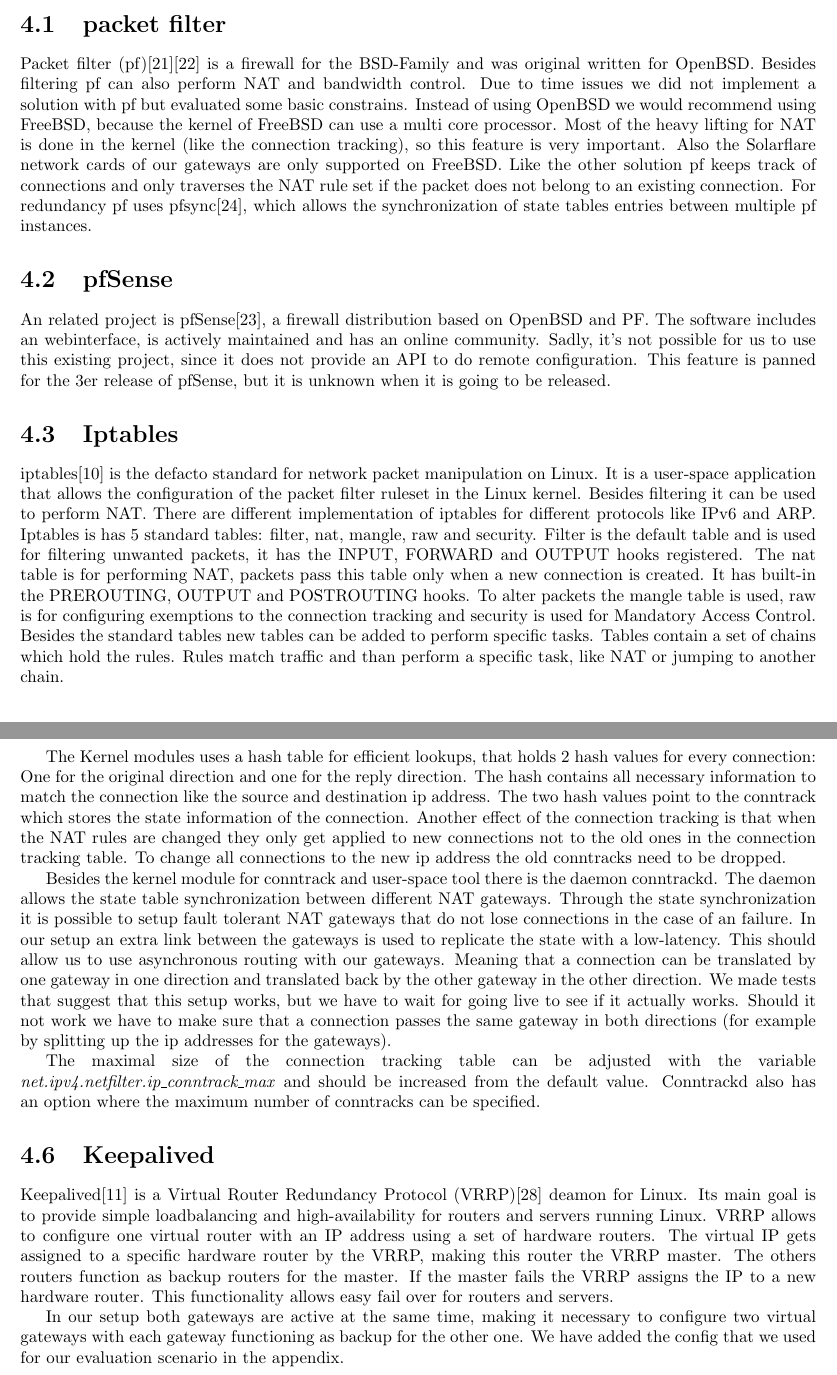
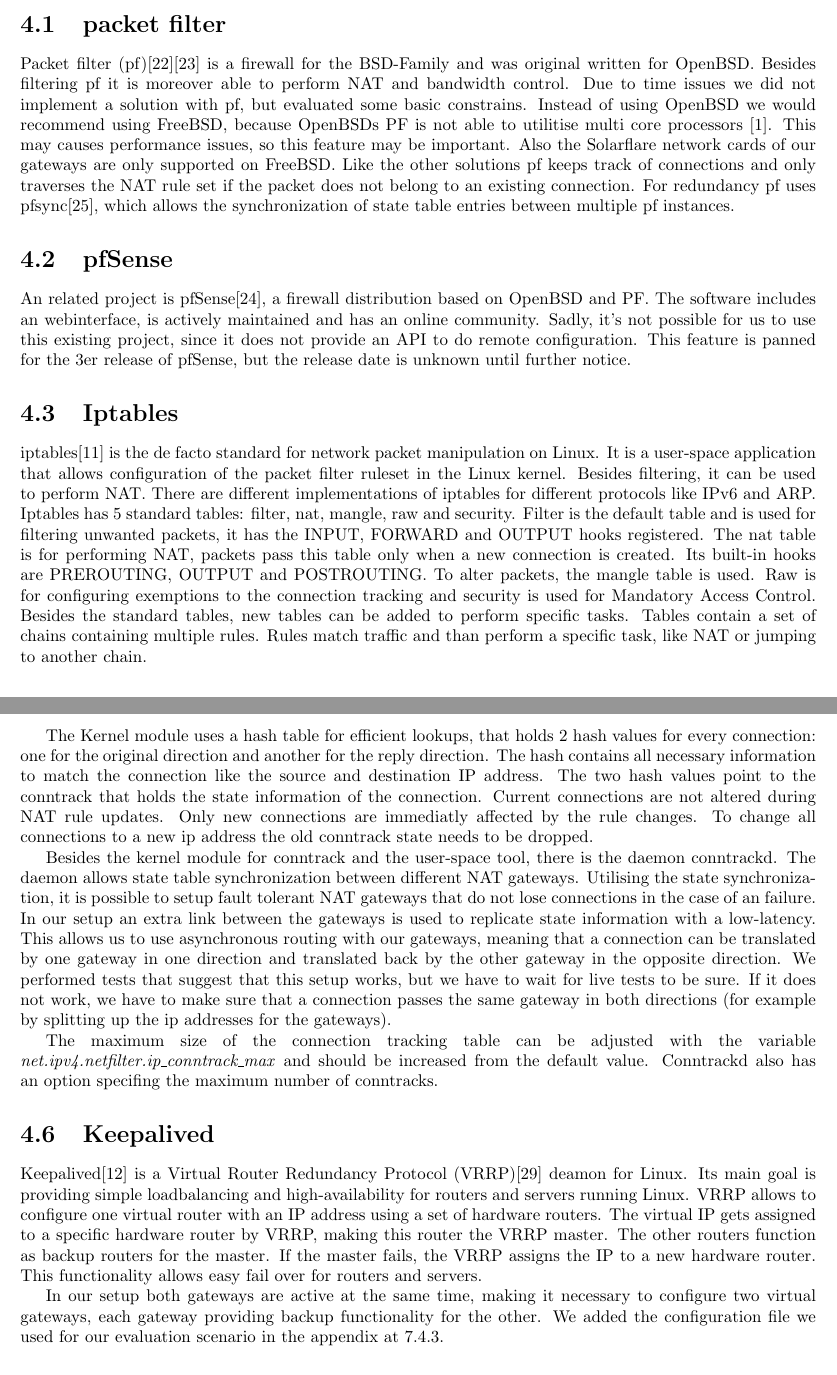
Before and after one commit to agdsn/mighty-detour-documentation, a LaTeX document (dokumentation/LatexSource/ag-dsn-nat.tex): two parts of pages 7 and 9 of 24, joined at a grey line, cut so that both start at the same text. Compiled offline with pdfLaTeX.

Commit message:
Update until Gateways section

```diff
--- a/dokumentation/LatexSource/ag-dsn-nat.tex
+++ b/dokumentation/LatexSource/ag-dsn-nat.tex
@@ -316,17 +315,16 @@
 \section{packet filter}\label{packet-filter}
 
 Packet filter (pf)\cite{pf}\cite{pfOpenBSD} is a firewall for the BSD-Family and was
-original written for OpenBSD. Besides filtering pf can also perform NAT
+original written for OpenBSD. Besides filtering pf it is moreover able to perform NAT
 and bandwidth control. Due to time issues we did not implement a
-solution with pf but evaluated some basic constrains. Instead of using
-OpenBSD we would recommend using FreeBSD, because the kernel of FreeBSD
-can use a multi core processor. Most of the heavy lifting for NAT is
-done in the kernel (like the connection tracking), so this feature is
-very important. Also the Solarflare network cards of our gateways are
-only supported on FreeBSD. Like the other solution pf keeps track of
+solution with pf, but evaluated some basic constrains. Instead of using
+OpenBSD we would recommend using FreeBSD, because OpenBSDs PF is not able to
+utilitise multi core processors \cite{pfOpenBSDperf}. This may causes performance issues,
+so this feature may be important. Also the Solarflare network cards of our gateways are
+only supported on FreeBSD. Like the other solutions pf keeps track of
 connections and only traverses the NAT rule set if the packet does not
 belong to an existing connection. For redundancy pf uses pfsync\cite{pfsync},
-which allows the synchronization of state tables entries between
+which allows the synchronization of state table entries between
 multiple pf instances.
 
 \section{pfSense}\label{pfsense}
@@ -336,25 +334,25 @@
 maintained and has an online community. Sadly, it's not possible for us
 to use this existing project, since it does not provide an API to do
 remote configuration. This feature is panned for the 3er release of
-pfSense, but it is unknown when it is going to be released.
+pfSense, but the release date is unknown until further notice.
 
 
 \section{Iptables}\label{iptables}
 
-iptables\cite{iptables} is the defacto standard for network packet manipulation on
-Linux. It is a user-space application that allows the configuration of
-the packet filter ruleset in the Linux kernel. Besides filtering it can
-be used to perform NAT. There are different implementation of iptables
-for different protocols like IPv6 and ARP. Iptables is has 5 standard
+iptables\cite{iptables} is the de facto standard for network packet manipulation on
+Linux. It is a user-space application that allows configuration of
+the packet filter ruleset in the Linux kernel. Besides filtering, it can
+be used to perform NAT. There are different implementations of iptables
+for different protocols like IPv6 and ARP. Iptables has 5 standard
 tables: filter, nat, mangle, raw and security. Filter is the default
 table and is used for filtering unwanted packets, it has the INPUT,
 FORWARD and OUTPUT hooks registered. The nat table is for performing
-NAT, packets pass this table only when a new connection is created. It
-has built-in the PREROUTING, OUTPUT and POSTROUTING hooks. To alter
-packets the mangle table is used, raw is for configuring exemptions to
+NAT, packets pass this table only when a new connection is created. Its built-in
+hooks are PREROUTING, OUTPUT and POSTROUTING. To alter
+packets, the mangle table is used. Raw is for configuring exemptions to
 the connection tracking and security is used for Mandatory Access
-Control. Besides the standard tables new tables can be added to perform
-specific tasks. Tables contain a set of chains which hold the rules.
+Control. Besides the standard tables, new tables can be added to perform
+specific tasks. Tables contain a set of chains containing multiple rules.
 Rules match traffic and than perform a specific task, like NAT or
 jumping to another chain.
 
@@ -445,51 +443,50 @@
 \end{itemize}
 
-The Kernel modules uses a hash table for efficient lookups, that holds 2
-hash values for every connection: One for the original direction and one
+The Kernel module uses a hash table for efficient lookups, that holds 2
+hash values for every connection: one for the original direction and another
 for the reply direction. The hash contains all necessary information to
-match the connection like the source and destination ip address. The two
-hash values point to the conntrack which stores the state information of
-the connection. Another effect of the connection tracking is that when
-the NAT rules are changed they only get applied to new connections not
-to the old ones in the connection tracking table. To change all
-connections to the new ip address the old conntracks need to be dropped.
+match the connection like the source and destination IP address. The two
+hash values point to the conntrack that holds the state information of
+the connection. Current connections are not altered during NAT rule updates.
+Only new connections are immediatly affected by the rule changes. To change all
+connections to a new ip address the old conntrack state needs to be dropped.
 
-Besides the kernel module for conntrack and user-space tool there is the
-daemon conntrackd. The daemon allows the state table synchronization
-between different NAT gateways. Through the state synchronization it is
+Besides the kernel module for conntrack and the user-space tool, there is the
+daemon conntrackd. The daemon allows state table synchronization
+between different NAT gateways. Utilising the state synchronization, it is
 possible to setup fault tolerant NAT gateways that do not lose
 connections in the case of an failure. In our setup an extra link
-between the gateways is used to replicate the state with a low-latency.
-This should allow us to use asynchronous routing with our gateways.
-Meaning that a connection can be translated by one gateway in one
-direction and translated back by the other gateway in the other
-direction. We made tests that suggest that this setup works, but we have
-to wait for going live to see if it actually works. Should it not work
+between the gateways is used to replicate state information with a low-latency.
+This allows us to use asynchronous routing with our gateways, meaning that a
+connection can be translated by one gateway in one
+direction and translated back by the other gateway in the opposite
+direction. We performed tests that suggest that this setup works, but we have
+to wait for live tests to be sure. If it does not work,
 we have to make sure that a connection passes the same gateway in both
 directions (for example by splitting up the ip addresses for the
 gateways).
 
-The maximal size of the connection tracking table can be adjusted with
+The maximum size of the connection tracking table can be adjusted with
 the variable \linebreak \textit{net.ipv4.netfilter.ip\_conntrack\_max} and should be
-increased from the default value. Conntrackd also has an option where
-the maximum number of conntracks can be specified.
+increased from the default value. Conntrackd also has an option specifing
+the maximum number of conntracks.
 
 \section{Keepalived}\label{keepalived}
 
-Keepalived\cite{keepalived}  is a Virtual Router Redundancy Protocol (VRRP)\cite{vrrp} deamon
-for Linux. Its main goal is to provide simple loadbalancing and
+Keepalived\cite{keepalived} is a Virtual Router Redundancy Protocol (VRRP)\cite{vrrp} deamon
+for Linux. Its main goal is providing simple loadbalancing and
 high-availability for routers and servers running Linux. VRRP allows to
 configure one virtual router with an IP address using a set of hardware
 routers. The virtual IP gets assigned to a specific hardware router by
-the VRRP, making this router the VRRP master. The others routers
-function as backup routers for the master. If the master fails the VRRP
+VRRP, making this router the VRRP master. The other routers
+function as backup routers for the master. If the master fails, the VRRP
 assigns the IP to a new hardware router. This functionality allows easy
 fail over for routers and servers.
 
 In our setup both gateways are active at the same time, making it
-necessary to configure two virtual gateways with each gateway
-functioning as backup for the other one. We have added the config that
-we used for our evaluation scenario in the appendix.
+necessary to configure two virtual gateways, each gateway
+providing backup functionality for the other. We added the configuration file
+we used for our evaluation scenario in the appendix at \ref{conntrackd.conf}.
 
 
 \chapter{Setup}\label{setup}
```
Also changed, not shown: dokumentation/LatexSource/sources.bib (+5 -0 lines), dokumentation/LatexSource/ag-dsn-nat.tex (123 more changed lines).
